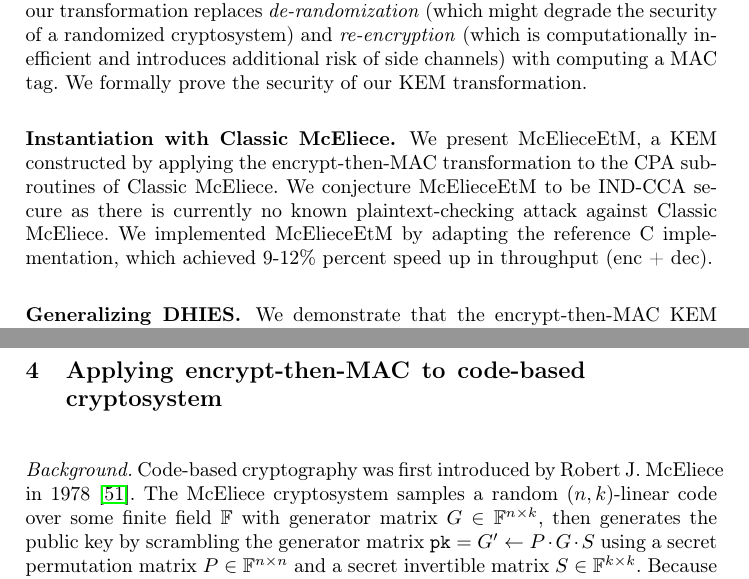
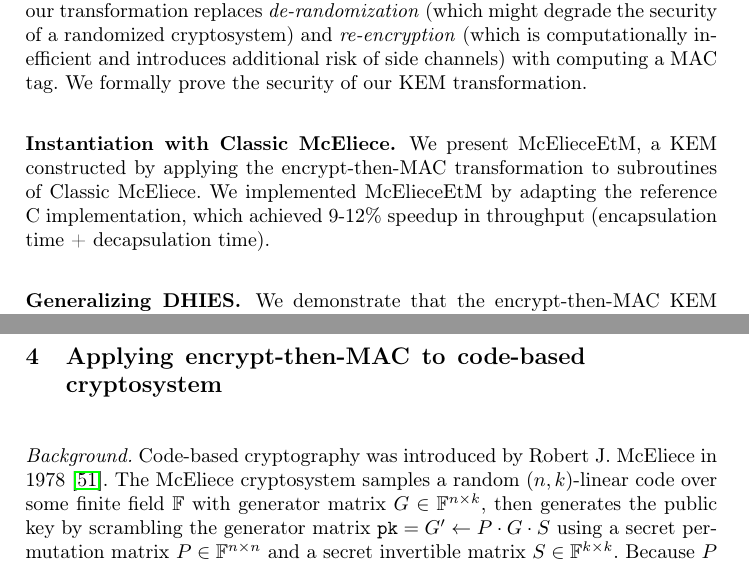
Before and after one commit to xuganyu96/Kyber-mogai, a LaTeX thesis (crypto2025/main.tex): two parts of pages 2 and 17 of 35, joined at a grey line, cut so that both start at the same text. Compiled offline with pdfLaTeX.

Commit message:
clarified the CCA security of McElieceEtM

```diff
--- a/crypto2025/main.tex
+++ b/crypto2025/main.tex
@@ -97,7 +97,7 @@ Our contributions are as follows:
 
 \subsubsection{New generic CCA secure KEM transformation.} We propose the encrypt-then-MAC KEM transformation. Our transformation constructs a KEM with provable CCA security under the random oracle model using a public-key encryption scheme (PKE) with one-wayness under plaintext-checking attack and a message authentication code with existential unforgeability. Compared to the Fujisaki-Okamoto transformation, which is widely adopted by many KEM candidates in NIST's Post Quantum Cryptography (PQC) standardization project, our transformation replaces \textit{de-randomization} (which might degrade the security of a randomized cryptosystem) and \textit{re-encryption} (which is computationally inefficient and introduces additional risk of side channels) with computing a MAC tag. We formally prove the security of our KEM transformation.
 
-\subsubsection{Instantiation with Classic McEliece.} We present McElieceEtM, a KEM constructed by applying the encrypt-then-MAC transformation to the CPA subroutines of Classic McEliece. We conjecture McElieceEtM to be IND-CCA secure as there is currently no known plaintext-checking attack against Classic McEliece. We implemented McElieceEtM by adapting the reference C implementation, which achieved 9-12\% percent speed up in throughput (enc + dec).
+\subsubsection{Instantiation with Classic McEliece.} We present McElieceEtM, a KEM constructed by applying the encrypt-then-MAC transformation to subroutines of Classic McEliece. We implemented McElieceEtM by adapting the reference C implementation, which achieved 9-12\% speedup in throughput (encapsulation time + decapsulation time).
 
 \subsubsection{Generalizing DHIES.} We demonstrate that the encrypt-then-MAC KEM transformation is a generalization of DHIES \cite{DBLP:conf/ctrsa/AbdallaBR01,DBLP:journals/iacr/AbdallaBR99}, a well-known CCA secure hybrid public-key encryption scheme. Specifically, we prove that the Gap Diffie-Hellman assumption, which is used to prove the CCA security of DHIES, implies one-wayness under plaintext checking attack (OW-PCA) of the ElGamal cryptosystem.
 
@@ -738,7 +738,7 @@ NTRU is another family of lattice-based cryptosystems. Hoffstein and Silverman \
 \subsubsection{Deriving shared secret} If the decryption routine of the underlying PKE is not injective, then the shared secret must be derived from both the PKE plaintext and the ciphertext: if the shared secret is derived from the plaintext alone, and the KEM adversary $A$ can find a modified ciphertext that decrypts back to the same PKE plaintext, then $A$ can query the decapsulation oracle with the modified ciphertext and obtain the true decapsulation. However, the shared secret does not have to be derived from hashing the entire ciphertext. Instead, we propose to derive the shared secret from the MAC tag, which is functionally equivalent to a keyed hash of the ciphertext. Since the MAC tag is usually much smaller than the ciphertext, hashing the tag instead of the entire ciphertext can lead to a noticeable  speedup.
 
 \section{Applying encrypt-then-MAC to code-based cryptosystem}\label{sec:application-to-mceliece}
-{\it Background.} Code-based cryptography was first introduced by Robert J. McEliece in 1978 \cite{McEliece1978}. The McEliece cryptosystem samples a random $(n, k)$-linear code over some finite field $\mathbb{F}$ with generator matrix $G \in \mathbb{F}^{n \times k}$, then generates the public key by scrambling the generator matrix $\pk = G^\prime \leftarrow P \cdot G \cdot S$ using a secret permutation matrix $P \in \mathbb{F}^{n \times n}$ and a secret invertible matrix $S\in\mathbb{F}^{k \times k}$. Because $P$ and $S$ are both invertible, $G^\prime$ is also a generator matrix for an $(n, k)$-linear code. The secret key consists of the decoding routine, the secret permutation matrix, and the secret invertible matrix. A plaintext message $m$ is encrypted by first encoding it using $G^\prime$, then adding an error vector $\mathbf{e}$ to the codeword: $c \leftarrow G^\prime\cdot m + \mathbf{e}$. To decrypt a ciphertext, the permutation is first removed, then the error vector is removed using the decoding routine, and finally, the message is recovered. The one-wayness of the McEliece cryptosystem reduces to the NP-hard problem of decoding a random linear code \cite{DBLP:journals/tit/BerlekampMT78}. Harald Niederreiter improved the efficiency of the McEliece cryptosystem in 1986 \cite{niederreiter1986knapsack} by replacing the generator matrix of a random linear code with the parity-check matrix. Correspondingly, the plaintext space becomes the set of fixed-weight error vectors, which are encrypted by computing the syndrome under the parity-check matrix, $c \leftarrow H\mathbf{e}$. The one-wayness of the Niederreiter variant reduces to the syndrome decoding problem, which is proven NP-hard \cite{DBLP:journals/tit/BerlekampMT78}. Compared to the McEliece formulation, the Niederreiter variant enjoys a smaller public key and smaller ciphertexts.
+{\it Background.} Code-based cryptography was introduced by Robert J. McEliece in 1978 \cite{McEliece1978}. The McEliece cryptosystem samples a random $(n, k)$-linear code over some finite field $\mathbb{F}$ with generator matrix $G \in \mathbb{F}^{n \times k}$, then generates the public key by scrambling the generator matrix $\pk = G^\prime \leftarrow P \cdot G \cdot S$ using a secret permutation matrix $P \in \mathbb{F}^{n \times n}$ and a secret invertible matrix $S\in\mathbb{F}^{k \times k}$. Because $P$ and $S$ are both invertible, $G^\prime$ is also a generator matrix for an $(n, k)$-linear code. The secret key consists of the decoding routine, the secret permutation matrix, and the secret invertible matrix. A plaintext message $m$ is encrypted by first encoding it using $G^\prime$, then adding an error vector $\mathbf{e}$ to the codeword: $c \leftarrow G^\prime\cdot m + \mathbf{e}$. To decrypt a ciphertext, the permutation is first removed, then the error vector is removed using the decoding routine, and finally, the message is recovered. The one-wayness of the McEliece cryptosystem reduces to the NP-hard problem of decoding a random linear code \cite{DBLP:journals/tit/BerlekampMT78}. Harald Niederreiter improved the efficiency of the McEliece cryptosystem in 1986 \cite{niederreiter1986knapsack} by replacing the generator matrix of a random linear code with the parity-check matrix. Correspondingly, the plaintext space becomes the set of fixed-weight error vectors, which are encrypted by computing the syndrome under the parity-check matrix, $c \leftarrow H\mathbf{e}$. The one-wayness of the Niederreiter variant reduces to the syndrome decoding problem, which is proven NP-hard \cite{DBLP:journals/tit/BerlekampMT78}. Compared to the McEliece formulation, the Niederreiter variant enjoys a smaller public key and smaller ciphertexts.
 
 \textit{Remark.} There are three code-based post-quantum KEM candidates in the fourth round of NIST's PQC standardization project: HQC \cite{hamming-quasi-cyclic-4th-round-submission}, BIKE \cite{bike-4th-round-submission}, and Classic McEliece \cite{ClassicMcEliece2022}. As discussed in Section \ref{sec:ow-pca-security}, there exist full or partial key recovery plaintext checking attacks against HQC and BIKE. While there is no rigorous proof that Classic McEliece is OW-PCA, there is also no known plaintext checking attack. The CCA security of instantiating the encrypt-then-MAC KEM with Classic McEliece is thus based on the conjectured OW-PCA security of the one-way subroutines described in Section \ref{sec:classic-mceliece}.
 
```
Also changed, not shown: crypto2025/main.pdf, crypto2025/main.tex (2 more changed lines).
